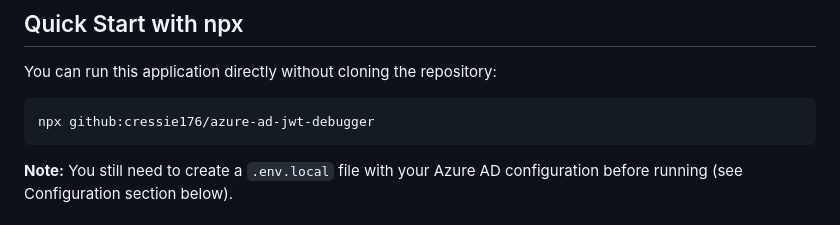
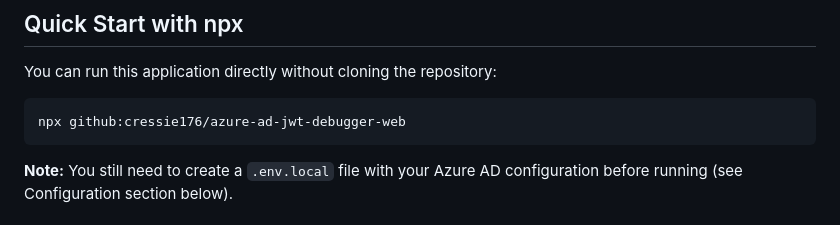
Before and after one commit to cressie176/azure-ad-jwt-debugger-web, a Markdown page: README.md, the part around the change. GitHub-like rendering.

````diff
--- a/README.md
+++ b/README.md
@@ -7,7 +7,7 @@ A simple web application for testing Azure AD authentication with MSAL. This app
 You can run this application directly without cloning the repository:
 
 ```bash
-npx github:cressie176/azure-ad-jwt-debugger
+npx github:cressie176/azure-ad-jwt-debugger-web
 ```
 
 **Note:** You still need to create a `.env.local` file with your Azure AD configuration before running (see Configuration section below).
````
